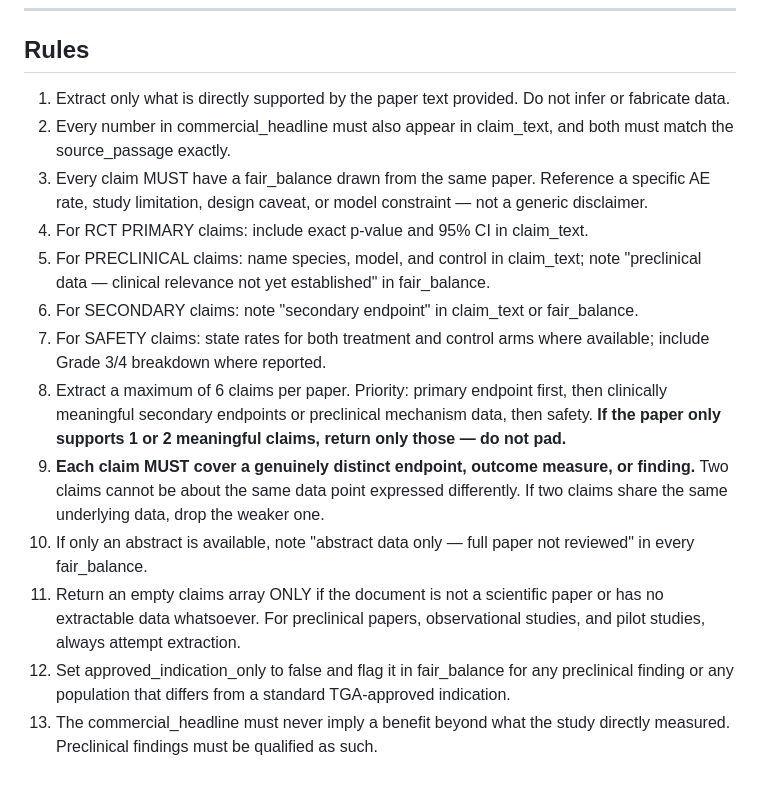
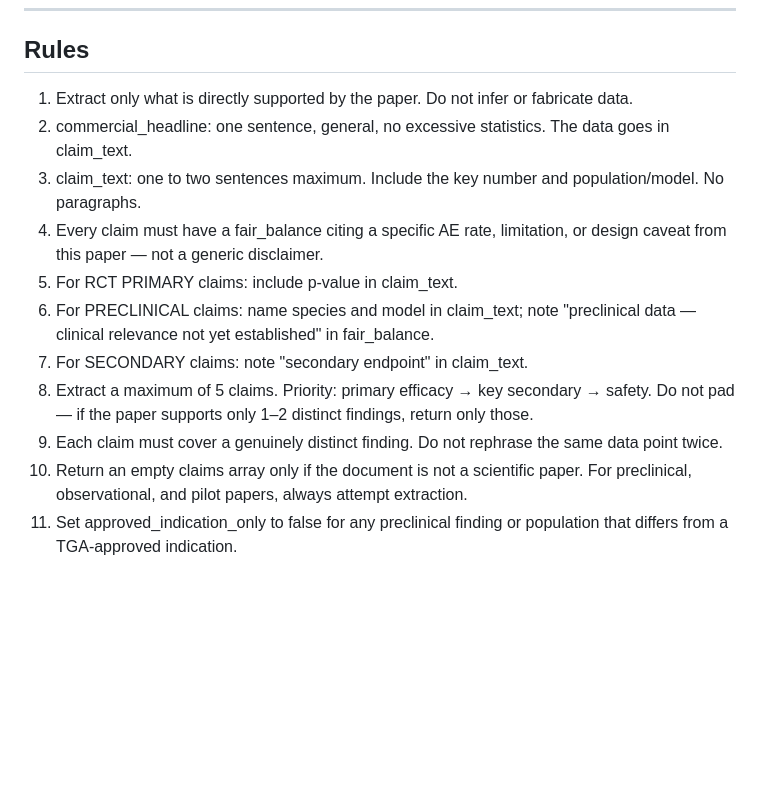
Before and after one commit to chrisbush646-ops/WattleLink, a Markdown page: prompts/extract_claims.md, the part around one of its changes. Drawn GitHub-style; blank space fills up the shorter version.

```diff
--- a/prompts/extract_claims.md
+++ b/prompts/extract_claims.md
@@ -126,16 +78,14 @@ Return ONLY a valid JSON object. No markdown fences, no prose outside the JSON.
 
 ## Rules
 
-1. Extract only what is directly supported by the paper text provided. Do not infer or fabricate data.
-2. Every number in commercial_headline must also appear in claim_text, and both must match the source_passage exactly.
-3. Every claim MUST have a fair_balance drawn from the same paper. Reference a specific AE rate, study limitation, design caveat, or model constraint — not a generic disclaimer.
-4. For RCT PRIMARY claims: include exact p-value and 95% CI in claim_text.
-5. For PRECLINICAL claims: name species, model, and control in claim_text; note "preclinical data — clinical relevance not yet established" in fair_balance.
-6. For SECONDARY claims: note "secondary endpoint" in claim_text or fair_balance.
-7. For SAFETY claims: state rates for both treatment and control arms where available; include Grade 3/4 breakdown where reported.
-8. Extract a maximum of 6 claims per paper. Priority: primary endpoint first, then clinically meaningful secondary endpoints or preclinical mechanism data, then safety. **If the paper only supports 1 or 2 meaningful claims, return only those — do not pad.**
-9. **Each claim MUST cover a genuinely distinct endpoint, outcome measure, or finding.** Two claims cannot be about the same data point expressed differently. If two claims share the same underlying data, drop the weaker one.
-10. If only an abstract is available, note "abstract data only — full paper not reviewed" in every fair_balance.
-11. Return an empty claims array ONLY if the document is not a scientific paper or has no extractable data whatsoever. For preclinical papers, observational studies, and pilot studies, always attempt extraction.
-12. Set approved_indication_only to false and flag it in fair_balance for any preclinical finding or any population that differs from a standard TGA-approved indication.
-13. The commercial_headline must never imply a benefit beyond what the study directly measured. Preclinical findings must be qualified as such.
+1. Extract only what is directly supported by the paper. Do not infer or fabricate data.
+2. commercial_headline: one sentence, general, no excessive statistics. The data goes in claim_text.
+3. claim_text: one to two sentences maximum. Include the key number and population/model. No paragraphs.
+4. Every claim must have a fair_balance citing a specific AE rate, limitation, or design caveat from this paper — not a generic disclaimer.
+5. For RCT PRIMARY claims: include p-value in claim_text.
+6. For PRECLINICAL claims: name species and model in claim_text; note "preclinical data — clinical relevance not yet established" in fair_balance.
+7. For SECONDARY claims: note "secondary endpoint" in claim_text.
+8. Extract a maximum of 5 claims. Priority: primary efficacy → key secondary → safety. Do not pad — if the paper supports only 1–2 distinct findings, return only those.
+9. Each claim must cover a genuinely distinct finding. Do not rephrase the same data point twice.
+10. Return an empty claims array only if the document is not a scientific paper. For preclinical, observational, and pilot papers, always attempt extraction.
+11. Set approved_indication_only to false for any preclinical finding or population that differs from a TGA-approved indication.
```
Also changed, not shown: other parts of prompts/extract_claims.md (+37 -85 lines).
